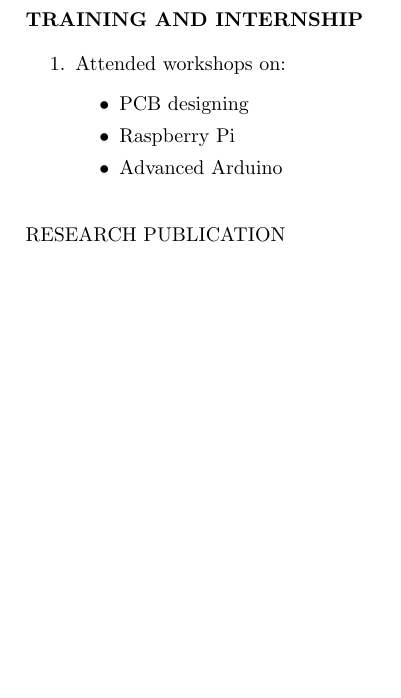
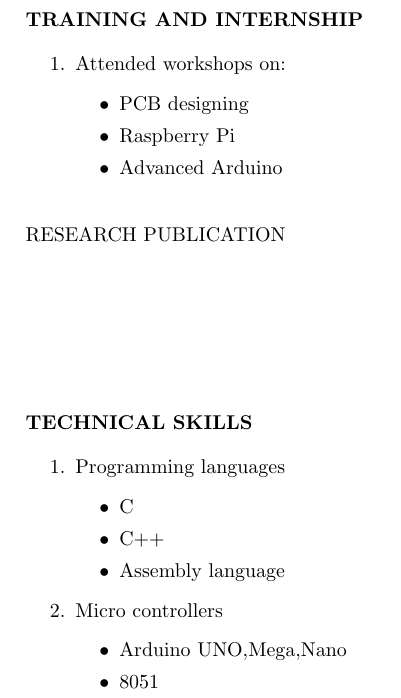
Before and after one commit to kartik5991/Kartikeyan-V_resume, a LaTeX CV (Kartikeyan V_resume.tex): part of page 2 of 2, cut so that both start at the same text, the shorter picture padded with empty space. Compiled offline with pdfLaTeX.

Commit message:
Updated Technical skills
Updated Technical skills

```diff
--- a/Kartikeyan V_resume.tex
+++ b/Kartikeyan V_resume.tex
@@ -85,6 +85,25 @@ B.E & Ramrao Adik Institute of Technology & Mumbai University &2017 & 7.76(till
 \end{flushleft}
 
 
+\begin{flushleft}
+\vspace{1in}\textbf {TECHNICAL SKILLS}\\
+\begin{enumerate}
+\item Programming languages
+  \begin{itemize}
+      \item C
+      \item C++
+      \item Assembly language
+\end{itemize}
+\item Micro controllers
+\begin{itemize}
+      \item Arduino UNO,Mega,Nano
+       \item 8051
+\end{itemize}
+\end{enumerate}
+\end{flushleft}
+
+
+
 
 
 
```
Also changed, not shown: Kartikeyan V_resume.pdf, 2 other files.
